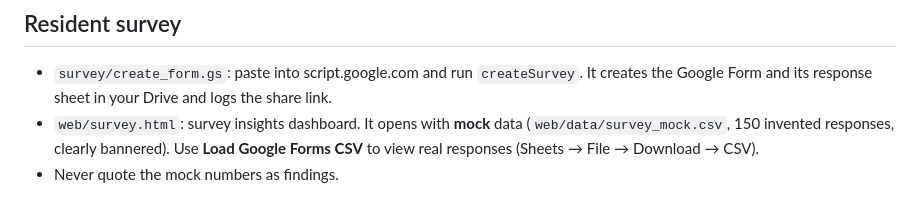
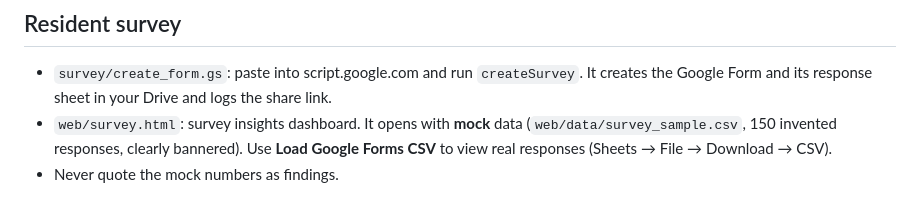
Before and after one commit to sykrmzffr/SDPHACKATHON-POTHOLE-DETECTOR, a Markdown page: README.md, the part around the change. Drawn GitHub-style.

Commit message:
README: update survey data file path

```diff
--- a/README.md
+++ b/README.md
@@ -89,5 +89,5 @@ A production node would add a 4G/LTE-M module, or use the vehicle's existing tel
 ## Resident survey
 
 - `survey/create_form.gs`: paste into script.google.com and run `createSurvey`. It creates the Google Form and its response sheet in your Drive and logs the share link.
-- `web/survey.html`: survey insights dashboard. It opens with **mock** data (`web/data/survey_mock.csv`, 150 invented responses, clearly bannered). Use **Load Google Forms CSV** to view real responses (Sheets → File → Download → CSV).
+- `web/survey.html`: survey insights dashboard. It opens with **mock** data (`web/data/survey_sample.csv`, 150 invented responses, clearly bannered). Use **Load Google Forms CSV** to view real responses (Sheets → File → Download → CSV).
 - Never quote the mock numbers as findings.
```
